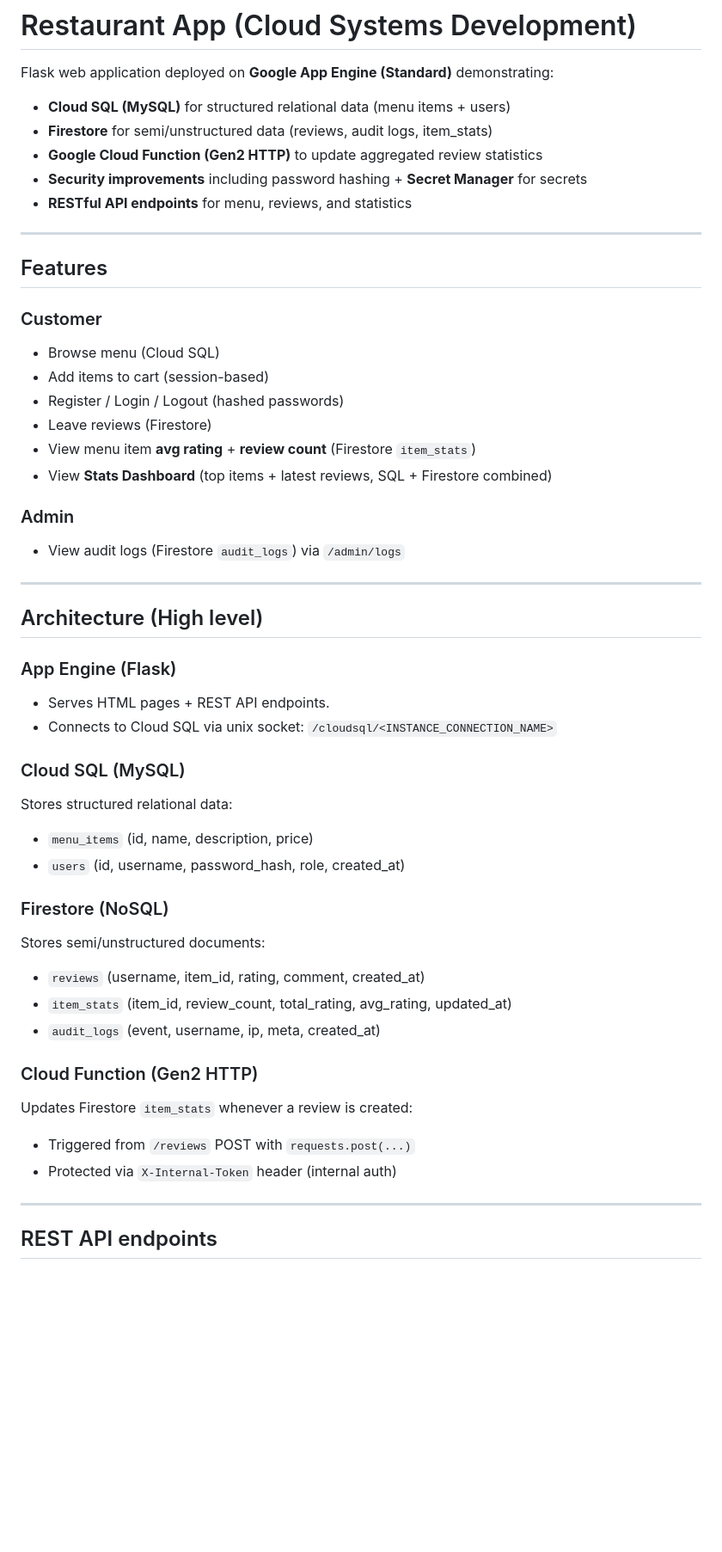
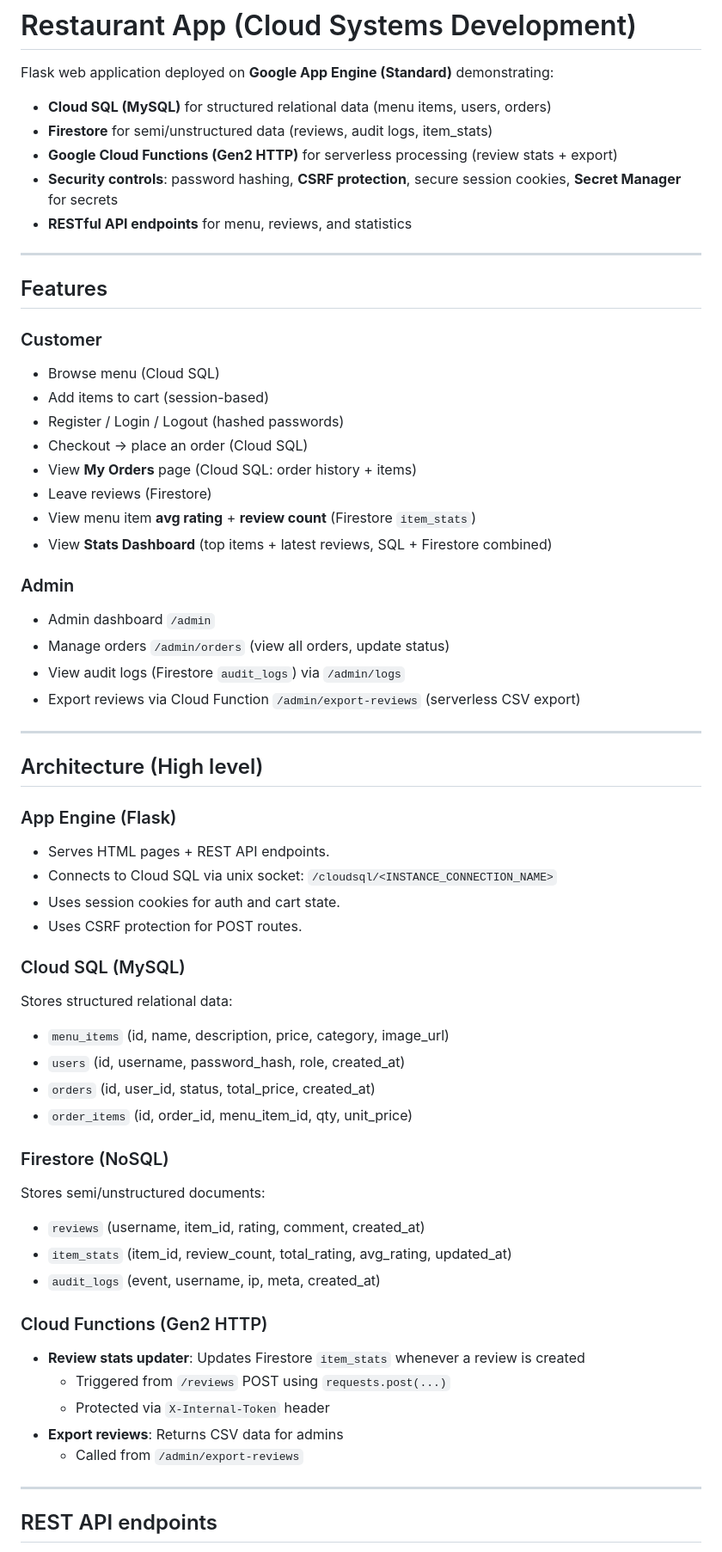
Before and after one commit to michaelSands04/systemsDevelopment-Resturant, a Markdown page: README.md, the part around one of its changes. Shown at 86% size. GitHub-like rendering; blank space fills up the shorter version.

```diff
--- a/README.md
+++ b/README.md
@@ -1,10 +1,10 @@
 # Restaurant App (Cloud Systems Development)
 
 Flask web application deployed on **Google App Engine (Standard)** demonstrating:
-- **Cloud SQL (MySQL)** for structured relational data (menu items + users)
+- **Cloud SQL (MySQL)** for structured relational data (menu items, users, orders)
 - **Firestore** for semi/unstructured data (reviews, audit logs, item_stats)
-- **Google Cloud Function (Gen2 HTTP)** to update aggregated review statistics
-- **Security improvements** including password hashing + **Secret Manager** for secrets
+- **Google Cloud Functions (Gen2 HTTP)** for serverless processing (review stats + export)
+- **Security controls**: password hashing, **CSRF protection**, secure session cookies, **Secret Manager** for secrets
 - **RESTful API endpoints** for menu, reviews, and statistics
 
 ---
@@ -15,12 +15,17 @@ Flask web application deployed on **Google App Engine (Standard)** demonstrating
 - Browse menu (Cloud SQL)
 - Add items to cart (session-based)
 - Register / Login / Logout (hashed passwords)
+- Checkout → place an order (Cloud SQL)
+- View **My Orders** page (Cloud SQL: order history + items)
 - Leave reviews (Firestore)
 - View menu item **avg rating** + **review count** (Firestore `item_stats`)
 - View **Stats Dashboard** (top items + latest reviews, SQL + Firestore combined)
 
 ### Admin
+- Admin dashboard `/admin`
+- Manage orders `/admin/orders` (view all orders, update status)
 - View audit logs (Firestore `audit_logs`) via `/admin/logs`
+- Export reviews via Cloud Function `/admin/export-reviews` (serverless CSV export)
 
 ---
 
@@ -29,11 +34,15 @@ Flask web application deployed on **Google App Engine (Standard)** demonstrating
 ### App Engine (Flask)
 - Serves HTML pages + REST API endpoints.
 - Connects to Cloud SQL via unix socket: `/cloudsql/<INSTANCE_CONNECTION_NAME>`
+- Uses session cookies for auth and cart state.
+- Uses CSRF protection for POST routes.
 
 ### Cloud SQL (MySQL)
 Stores structured relational data:
-- `menu_items` (id, name, description, price)
+- `menu_items` (id, name, description, price, category, image_url)
 - `users` (id, username, password_hash, role, created_at)
+- `orders` (id, user_id, status, total_price, created_at)
+- `order_items` (id, order_id, menu_item_id, qty, unit_price)
 
 ### Firestore (NoSQL)
 Stores semi/unstructured documents:
@@ -41,10 +50,12 @@ Stores semi/unstructured documents:
 - `item_stats` (item_id, review_count, total_rating, avg_rating, updated_at)
 - `audit_logs` (event, username, ip, meta, created_at)
 
-### Cloud Function (Gen2 HTTP)
-Updates Firestore `item_stats` whenever a review is created:
-- Triggered from `/reviews` POST with `requests.post(...)`
-- Protected via `X-Internal-Token` header (internal auth)
+### Cloud Functions (Gen2 HTTP)
+- **Review stats updater**: Updates Firestore `item_stats` whenever a review is created
+  - Triggered from `/reviews` POST using `requests.post(...)`
+  - Protected via `X-Internal-Token` header
+- **Export reviews**: Returns CSV data for admins
+  - Called from `/admin/export-reviews`
 
 ---
 
```
Also changed, not shown: other parts of README.md (+33 -28 lines).
